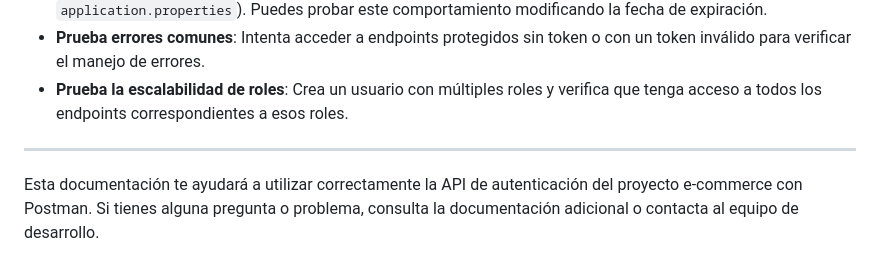
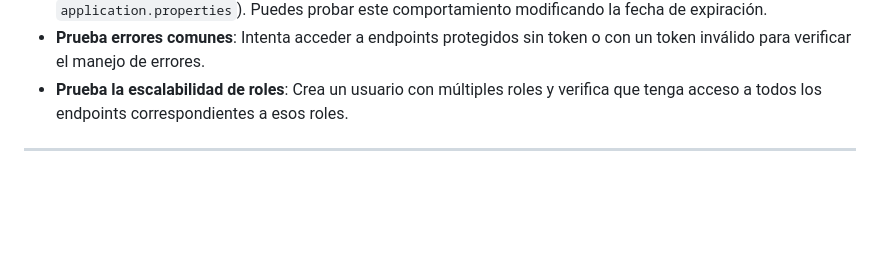
Before and after one commit to BugaPunk/Ecommerce_App, a Markdown page: docs/Guía de Uso de la API de Autenticación con Postman.md, the part around the change. GitHub-like rendering; blank space fills up the shorter version.

```diff
--- a/docs/Guía de Uso de la API de Autenticación con Postman.md
+++ b/docs/Guía de Uso de la API de Autenticación con Postman.md
@@ -404,5 +404,3 @@ Para acceder a endpoints protegidos, debes incluir el token JWT en el encabezado
 - **Prueba la escalabilidad de roles**: Crea un usuario con múltiples roles y verifica que tenga acceso a todos los endpoints correspondientes a esos roles.
 
 ---
-
-Esta documentación te ayudará a utilizar correctamente la API de autenticación del proyecto e-commerce con Postman. Si tienes alguna pregunta o problema, consulta la documentación adicional o contacta al equipo de desarrollo.
```
